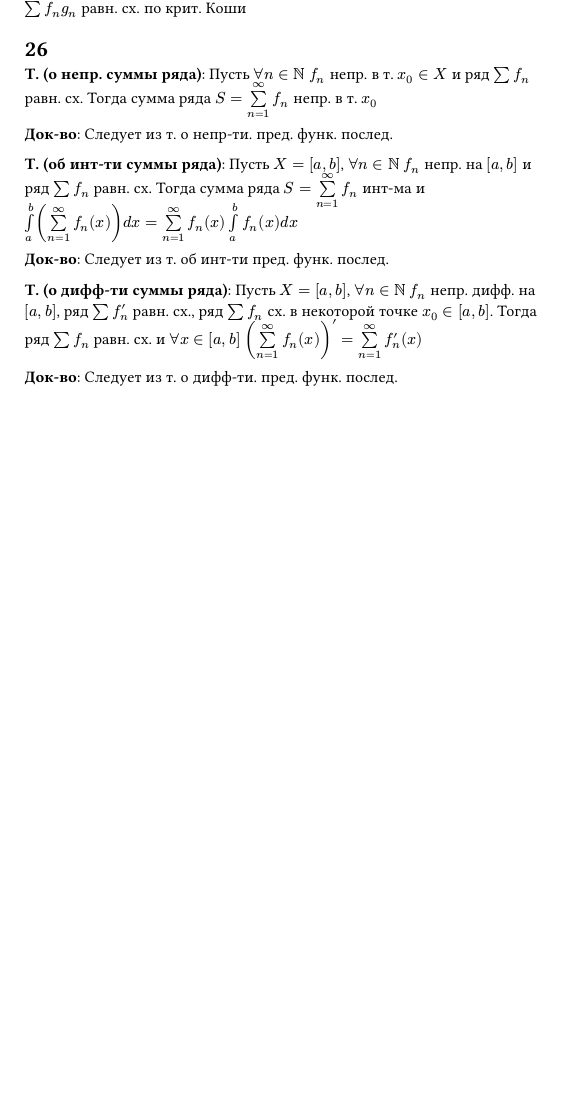
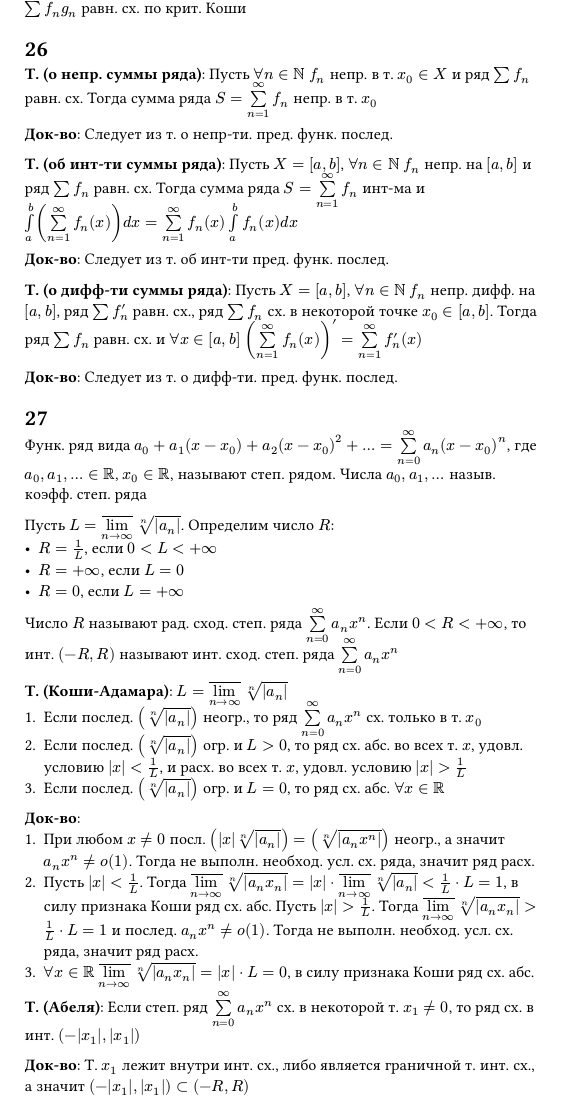
Before and after one commit to mickleon/CalculusExam2sem, a Typst document (main.typ, which reads 27.typ): part of the page, cut so that both start at the same text, the shorter picture padded with empty space. Compiled offline with Typst 0.15.

Commit message:
feat: add answers to question 27

```diff
--- /dev/null
+++ b/27.typ
@@ -0,0 +1,31 @@
+// Степенные ряды. Радиус сходимости и интервал сходимости. Теорема Коши-Адамара. Теорема Абеля
+
+#heading(level: 1)[27]
+
+Функ. ряд вида $a_0 + a_1 (x-x_0) + a_2 (x-x_0)^2 + dots = limits(sum)_(n=0)^(infinity) a_n (x-x_0)^n$,
+где $a_0, a_1, dots in RR$, $x_0 in RR$, называют степ. рядом.
+Числа $a_0, a_1, dots$ назыв. коэфф. степ. ряда
+
+Пусть $L = overline(limits(lim)_(n -> infinity)) root(n, abs(a_n))$. Определим число $R$:
+- $R = 1/L$, если $0 < L < +infinity$
+- $R = +infinity$, если $L = 0$
+- $R = 0$, если $L = +infinity$
+Число $R$ называют рад. сход. степ. ряда $limits(sum)_(n=0)^(infinity) a_n x^n$.
+Если $0 < R < +infinity$, то инт. $(-R, R)$ называют инт. сход. степ. ряда $limits(sum)_(n=0)^(infinity) a_n x^n$
+
+*Т. (Коши-Адамара)*:
+$L = overline(limits(lim)_(n -> infinity)) root(n, abs(a_n))$
++ Если послед. $(root(n, abs(a_n)))$ неогр., то ряд $limits(sum)_(n=0)^(infinity) a_n x^n$ сх. только в т. $x_0$
++ Если послед. $(root(n, abs(a_n)))$ огр. и $L > 0$, то ряд сх. абс. во всех т. $x$, удовл. условию $abs(x) < 1/L$, и расх. во всех т. $x$, удовл. условию $abs(x) > 1/L$
++ Если послед. $(root(n, abs(a_n)))$ огр. и $L = 0$, то ряд сх. абс. $forall x in RR$
+
+*Док-во*:
++ При любом $x != 0$ посл. $(abs(x) root(n, abs(a_n))) = (root(n, abs(a_n x^n)))$ неогр., а значит $a_n x^n != o(1)$. Тогда не выполн. необход. усл. сх. ряда, значит ряд расх.
++ Пусть $abs(x) < 1/L$. Тогда $overline(limits(lim)_(n -> infinity)) root(n, abs(a_n x_n)) =  abs(x) dot overline(limits(lim)_(n -> infinity)) root(n, abs(a_n)) < 1/L dot L = 1$, в силу признака Коши ряд сх. абс. Пусть $abs(x) > 1/L$. Тогда $overline(limits(lim)_(n -> infinity)) root(n, abs(a_n x_n)) > 1/L dot L = 1$ и послед. $a_n x^n != o(1)$. Тогда не выполн. необход. усл. сх. ряда, значит ряд расх.
++ $forall x in RR$ $overline(limits(lim)_(n -> infinity)) root(n, abs(a_n x_n)) = abs(x) dot L = 0$, в силу признака Коши ряд сх. абс.
+
+*Т. (Абеля)*:
+Если степ. ряд $limits(sum)_(n=0)^(infinity) a_n x^n$ сх. в некоторой т. $x_1 != 0$, то ряд сх. в инт. $(-abs(x_1), abs(x_1))$
+
+*Док-во*:
+Т. $x_1$ лежит внутри инт. сх., либо является граничной т. инт. сх., а значит $(-abs(x_1), abs(x_1)) subset (-R, R)$
```
Also changed, not shown: main.typ (+1 -0 lines).
